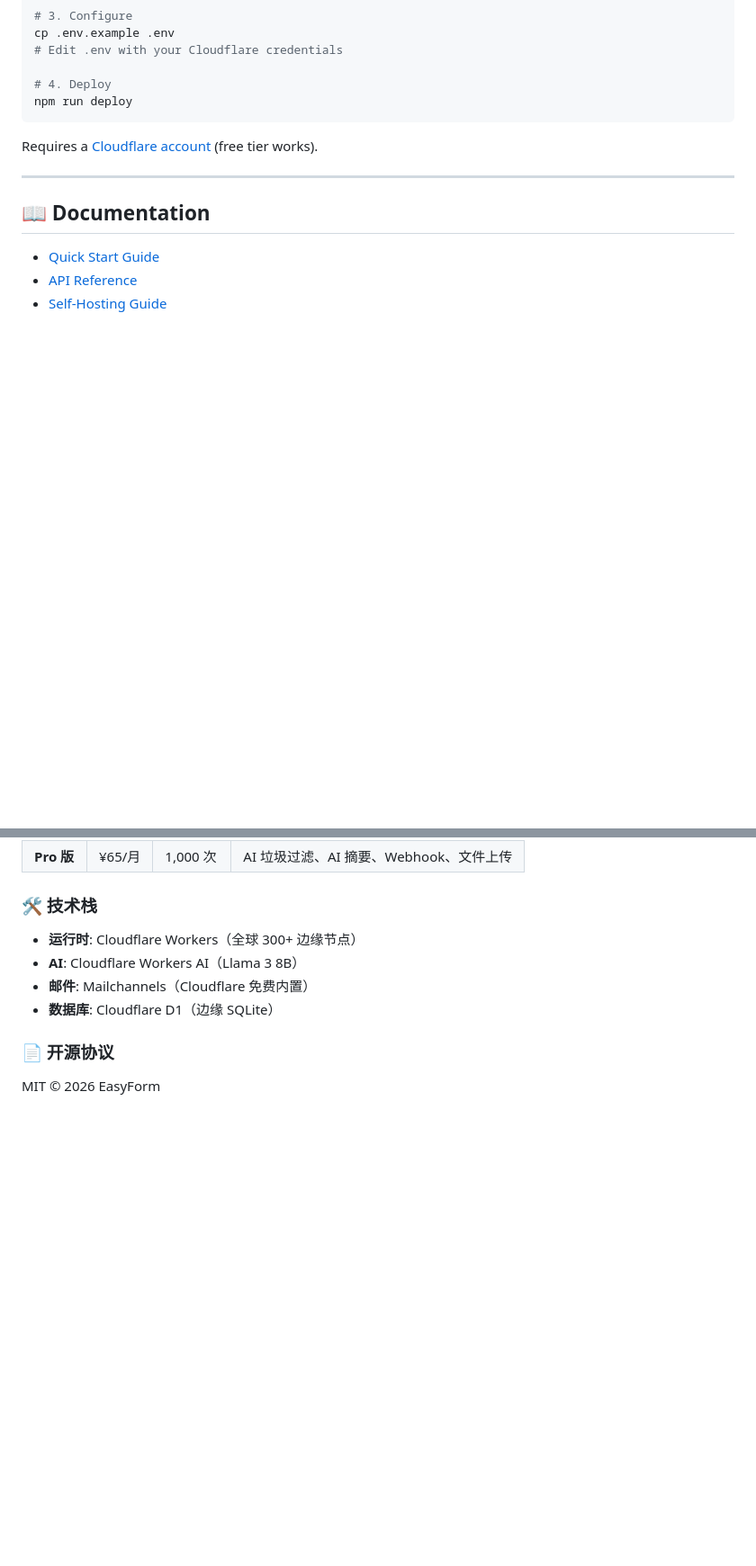
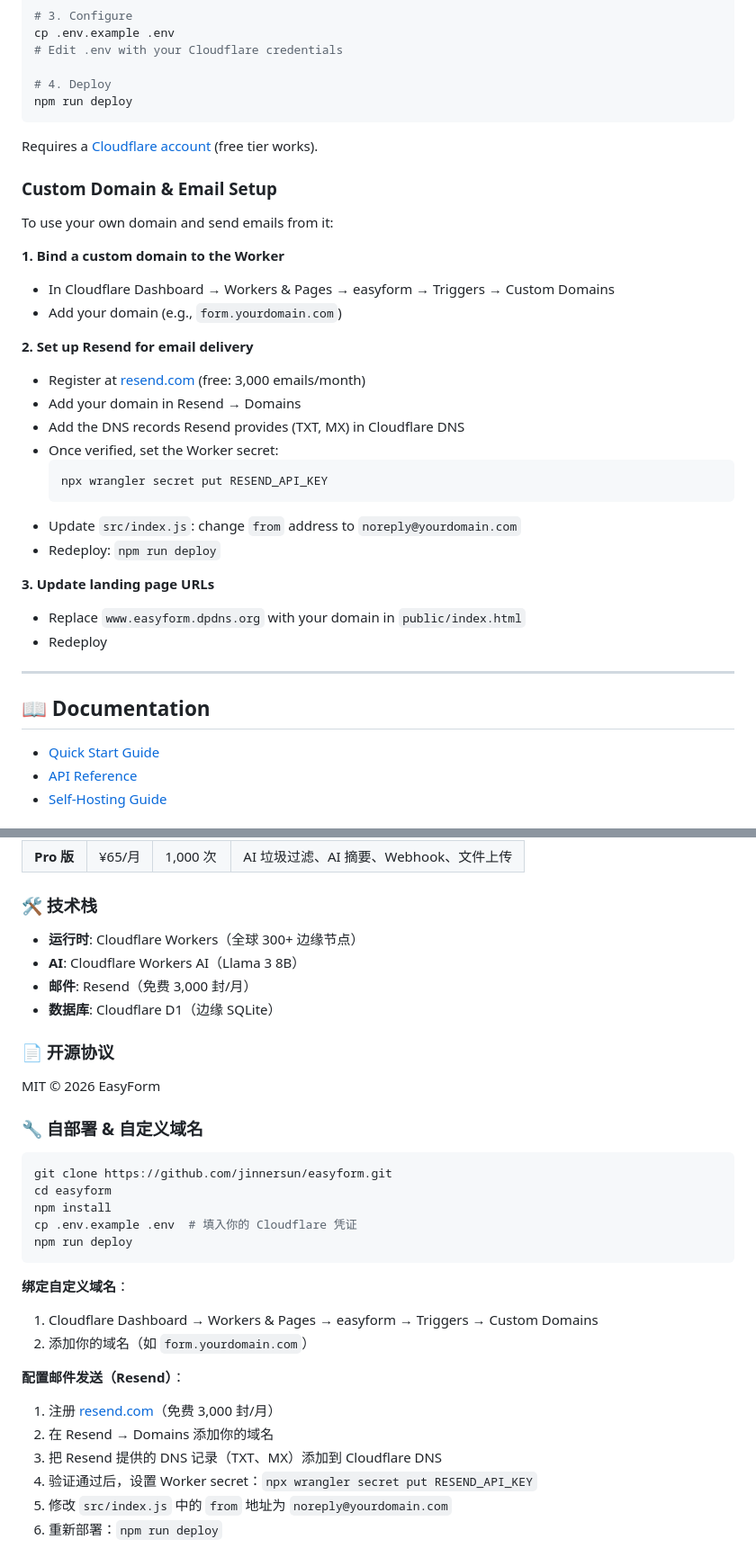
Before and after one commit to jinnersun/easyform, a Markdown page: README.md, 2 parts joined by grey strips. Shown at 90% size. GitHub-like rendering; blank space fills up the shorter version.

Commit message:
🔧 Switch to Resend with custom domain + add self-hosting docs
- Change email from Mailchannels to Resend (reliable delivery)
- Use custom domain noreply@easyform.dpdns.org
- Add custom domain & email setup guide in README (EN/中文)
- Add self-hosting instructions with DNS configuration steps

````diff
--- a/README.md
+++ b/README.md
@@ -119,6 +119,29 @@ npm run deploy
 
 Requires a [Cloudflare account](https://dash.cloudflare.com) (free tier works).
 
+### Custom Domain & Email Setup
+
+To use your own domain and send emails from it:
+
+**1. Bind a custom domain to the Worker**
+- In Cloudflare Dashboard → Workers & Pages → easyform → Triggers → Custom Domains
+- Add your domain (e.g., `form.yourdomain.com`)
+
+**2. Set up Resend for email delivery**
+- Register at [resend.com](https://resend.com) (free: 3,000 emails/month)
+- Add your domain in Resend → Domains
+- Add the DNS records Resend provides (TXT, MX) in Cloudflare DNS
+- Once verified, set the Worker secret:
+  ```bash
+  npx wrangler secret put RESEND_API_KEY
+  ```
+- Update `src/index.js`: change `from` address to `noreply@yourdomain.com`
+- Redeploy: `npm run deploy`
+
+**3. Update landing page URLs**
+- Replace `www.easyform.dpdns.org` with your domain in `public/index.html`
+- Redeploy
+
 ---
 
 ## 📖 Documentation
@@ -222,9 +245,31 @@ MIT © 2026 EasyForm
 
 - **运行时**: Cloudflare Workers（全球 300+ 边缘节点）
 - **AI**: Cloudflare Workers AI（Llama 3 8B）
-- **邮件**: Mailchannels（Cloudflare 免费内置）
+- **邮件**: Resend（免费 3,000 封/月）
 - **数据库**: Cloudflare D1（边缘 SQLite）
 
 ### 📄 开源协议
 
 MIT © 2026 EasyForm
+
+### 🔧 自部署 & 自定义域名
+
+```bash
+git clone https://github.com/jinnersun/easyform.git
+cd easyform
+npm install
+cp .env.example .env  # 填入你的 Cloudflare 凭证
+npm run deploy
+```
+
+**绑定自定义域名**：
+1. Cloudflare Dashboard → Workers & Pages → easyform → Triggers → Custom Domains
+2. 添加你的域名（如 `form.yourdomain.com`）
+
+**配置邮件发送（Resend）**：
+1. 注册 [resend.com](https://resend.com)（免费 3,000 封/月）
+2. 在 Resend → Domains 添加你的域名
+3. 把 Resend 提供的 DNS 记录（TXT、MX）添加到 Cloudflare DNS
+4. 验证通过后，设置 Worker secret：`npx wrangler secret put RESEND_API_KEY`
+5. 修改 `src/index.js` 中的 `from` 地址为 `noreply@yourdomain.com`
+6. 重新部署：`npm run deploy`
````
